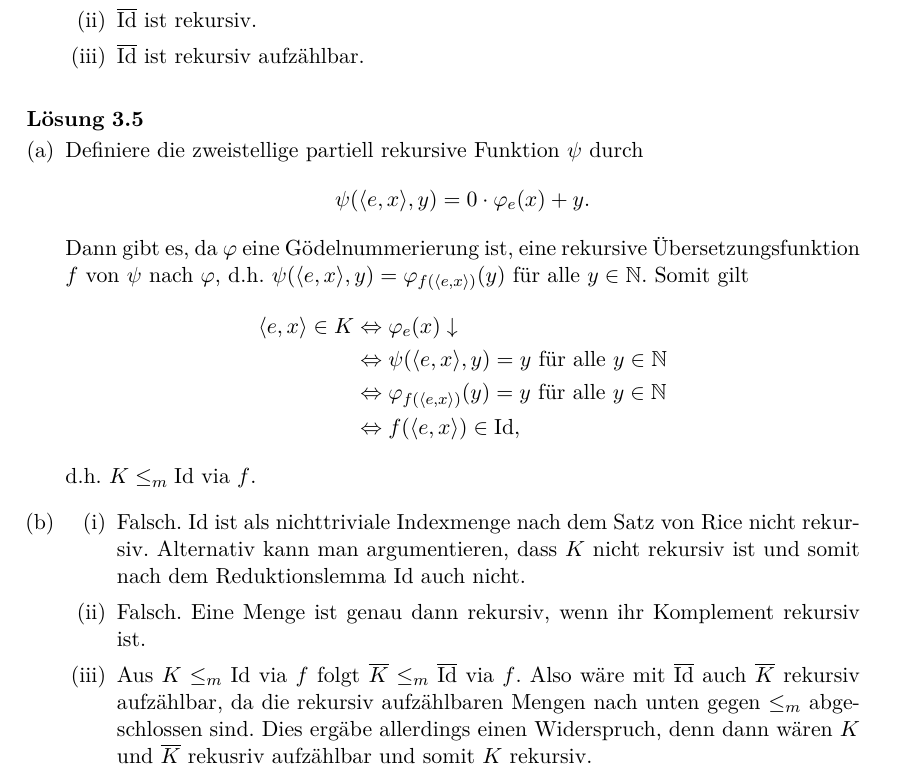
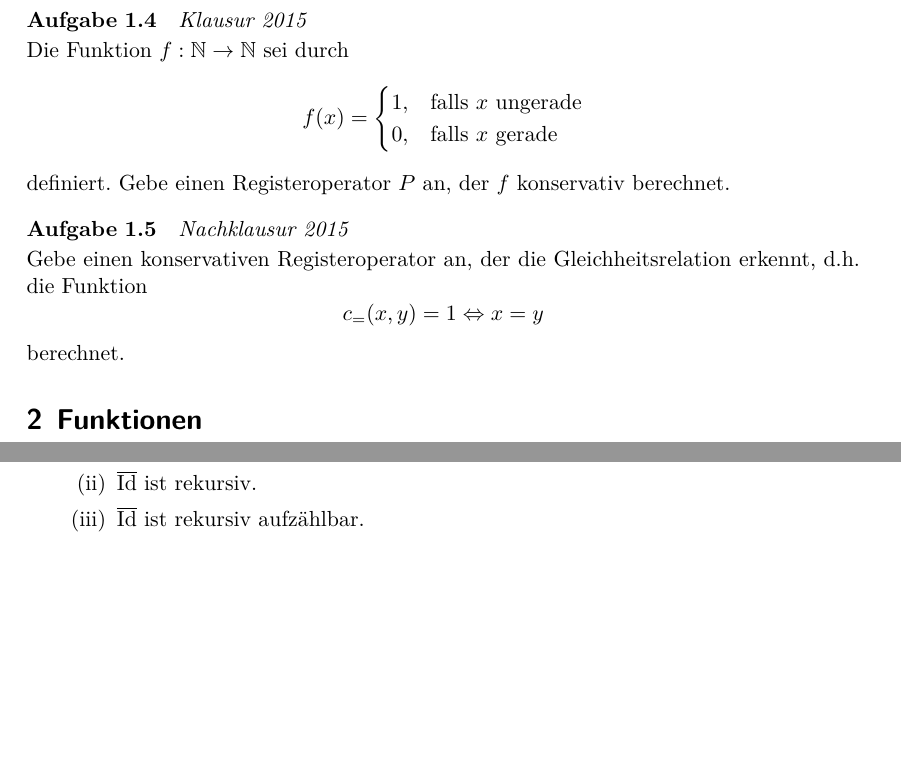
Before and after one commit to dotlambda/math-exercises, a LaTeX document (theoretical-comp-science/de/2016-08-02.tex): part of page 5 of 7 before the commit and two parts of pages 1 and 4 of 5 after it, the two joined at a grey line, cut at the place of the change, the shorter picture padded with empty space. Compiled offline with XeLaTeX.

Commit message:
New version of theoretical computer science exercises

```diff
--- a/theoretical-comp-science/de/2016-08-02.tex
+++ b/theoretical-comp-science/de/2016-08-02.tex
@@ -18,7 +18,7 @@
 \SetupExSheets{question/name=Aufgabe}
 \SetupExSheets{counter-format=se.qu,counter-within=section}
 
-\SetupExSheets{solution/print=true}
+%\SetupExSheets{solution/print=true}
 
 \theoremstyle{definition}
 \newtheorem{ex}{Aufgabe}[section]
@@ -49,11 +49,31 @@
 	\end{question}
 
 	\subsection{Registermaschinen}
-	\begin{question}
+	\begin{question}[subtitle={Klausur 2015}]
+		Die Funktion $f:\mathbb{N}\to\mathbb{N}$ sei durch
+		\[f(x)=\begin{cases}
+			1, &\text{falls $x$ ungerade} \\
+			0, &\text{falls $x$ gerade}
+		\end{cases}\]
+		definiert.
+		Gebe einen Registeroperator $P$ an, der $f$ konservativ berechnet.
+	\end{question}
+	\begin{solution}
+		\[P\equiv[s_1a_2a_3]_1[s_2a_1]_2[s_1s_1a_2a_2]_1[s_3s_2a_1]_3\]
+	\end{solution}
 
+	\begin{question}[subtitle={Nachklausur 2015}]
+		Gebe einen konservativen Registeroperator an,
+		der die Gleichheitsrelation erkennt, d.h. die Funktion
+		\[c_=(x,y)=1\Leftrightarrow x=y\]
+		berechnet.
 	\end{question}
-
-	\textbf{TODO}: Registermaschinen und -operatoren
+	\begin{solution}
+		Es gilt
+		\[x=y\Leftrightarrow (x\dot{-}y)+(y\dot{-}x)=0.\]
+		Diese Darstellung liegt dem folgenden Registeroperator zur Berechnung von $c_=(x,y)$ zugrunde:
+		\[P\equiv T_{1\to4,3}T_{1\to6,3}T_{2\to5,3}T_{2\to7,3}[s_4s_7]_7[s_5s_6]_6[a_4s_5]_5a_3[s_3s_4]_4\]
+	\end{solution}
 
 	\section{Funktionen}
 	\begin{question}
@@ -101,4 +124,3 @@
 	\end{question}
 	\begin{solution}
 		\begin{enumerate}[(a)]
-			\item Es gilt $K_d\leq_m A$ via $f(x)=\langle x,x\rangle$ da
@@ -109,5 +126,0 @@
-				ist also nach dem Reduktionslemma auch $A$ nicht rekursiv.
-				Da $B=\overline{A}$ und die rekursiven Mengen gegen Komplement abgeschlossen sind,
-				ist somit auch $B$ nicht rekursiv.
-			\item Aufgrund des Reduktionslemmas können nicht beide Mengen rekursiv aufzählbar sein.
-				$A$ ist als Definitionsbereich der partiell rekursiven Funktion
@@ -149,7 +208,8 @@
 			\item Zeige, dass das Komplement von TOT auf FIN many-one-reduzierbar ist,
 				also dass $\overline{\text{TOT}}\leq_m\text{FIN}$ gilt.
 			\item Zeige, dass FIN nicht rekursiv aufzählbar ist. \\
-				\textit{Hinweis}: Man kann durch geeignete $m$-Reduzierung zeigen,
+				\textit{Hinweis}: Entweder zeigst du dies direkt,
+				oder du zeigst durch geeignete $m$-Reduzierung,
 				dass $\overline{\text{TOT}}$ nicht rekursiv aufzählbar ist.
 		\end{enumerate}
 	\end{question}
@@ -177 +224,43 @@
-			\item Sind sowohl $A$ als auch $\overline{A}$ rekursiv aufzählbar, so gilt $A=_m\overline{A}$.
+			\item Definiere die zweistellige partiell rekursive Funktion $\psi$ durch
+				\[\psi(e,x)=\sum_{n=0}^{x}\varphi_e(n).\]
+				Dann gibt es, da $\varphi$ eine Gödelnummerierung ist,
+				eine rekursive Übersetzungsfunktion $f$ von $\psi$ nach $\varphi$,
+				d.h. $\psi(e,x)=\varphi_{f(e)}(x)$ für alle $x\in\mathbb{N}$.
+				Somit gilt \begin{align*}
+					e\in\overline{\text{TOT}}
+					&\Rightarrow e\not\in\text{TOT} \\
+					&\Rightarrow\varphi_e(x_0)\uparrow\text{ für ein }x_0\in\mathbb{N} \\
+					&\Rightarrow\psi_e(x)\uparrow\text{ für alle }x\geq x_0 \\
+					&\Rightarrow W_{f(e)}=Db(\varphi_{f(e)})=Db(\psi_e)\text{ ist endlich} \\
+					&\Rightarrow f(e)\in\text{FIN} \\
+				\end{align*} und \begin{align*}
+					e\not\in\overline{\text{TOT}}
+					&\Rightarrow e\in\text{TOT} \\
+					&\Rightarrow\varphi_e(x)\downarrow\text{ für alle }x\in\mathbb{N} \\
+					&\Rightarrow\psi_e(x)\downarrow\text{ für alle }x\in\mathbb{N} \\
+					&\Rightarrow W_{f(e)}=Db(\varphi_{f(e)})=Db(\psi_e)=\mathbb{N} \text{ ist unendlich} \\
+					&\Rightarrow f(e)\in\text{INF}=\overline{\text{FIN}},
+				\end{align*}
+				d.h. $e\in\overline{\text{TOT}}\Leftrightarrow f(e)\in\text{FIN}$
+				und deshalb $\overline{\text{TOT}}\leq_m\text{FIN}$ via $f$.
+			\item Es genügt, zu zeigen, dass $\overline{\text{TOT}}$ nicht rekursiv aufzählbar ist,
+				denn dann folgt aus der Abgeschlossenheit der rekursiv aufzählbaren Mengen nach unten gegen $m$-Reduzierung,
+				dass FIN nicht rekursiv aufzählbar ist.
+				Definiere also die zweistellige partiell rekursive Funktion $\theta$ durch
+				\[\theta(e,x)=\varphi_e(e).\]
+				Dann gibt es, da $\varphi$ eine Gödelnummerierung ist,
+				eine rekursive Übersetzungsfunktion $g$ von $\theta$ nach $\varphi$,
+				d.h. $\theta(e,x)=\varphi_{g(e)}(x)$ für alle $x\in\mathbb{N}$.
+				Somit gilt \[
+					e\in K_d
+					\Leftrightarrow\varphi_e(e)\downarrow
+					\Leftrightarrow\theta_e\text{ total}
+					\Leftrightarrow\varphi_{g(e)}\text{ total}
+					\Leftrightarrow g(e)\in\text{TOT},
+				\]
+				d.h. $K_d\leq_m\text{TOT}$ bzw. $\overline{K_d}\leq_m\overline{\text{TOT}}$ via $g$.
+				Aufgrund der Transitivität von $\leq_m$ folgt $\overline{K_d}\leq_m\text{FIN}$.
+				Also wäre mit FIN auch $\overline{K_d}$ rekursiv aufzählbar,
+				da die rekursiv aufzählbaren Mengen nach unten gegen $\leq_m$ abgeschlossen sind.
+				Dies ergäbe allerdings einen Widerspruch,
+				denn dann wären $K_d$ (laut Vorlesung) und $\overline{K_d}$ (nach Annahme) rekursiv aufzählbar und somit wäre $K_d$ rekursiv.
@@ -225,7 +304,7 @@
 					Also wäre mit $\overline{\text{Id}}$ auch $\overline{K}$ rekursiv aufzählbar,
 					da die rekursiv aufzählbaren Mengen nach unten gegen $\leq_m$ abgeschlossen sind.
 					Dies ergäbe allerdings einen Widerspruch,
-					denn dann wären $K$ und $\overline{K}$ rekusriv aufzählbar und somit $K$ rekursiv.
+					denn dann wären $K$ (laut Votlesung) und $\overline{K}$ (nach Annahme) rekursiv aufzählbar und somit wäre $K$ rekursiv.
 			\end{enumerate}
 		\end{enumerate}
 	\end{solution}
```
Also changed, not shown: theoretical-comp-science/de/2016-08-02.pdf, theoretical-comp-science/de/2016-08-02.tex (115 more changed lines).
